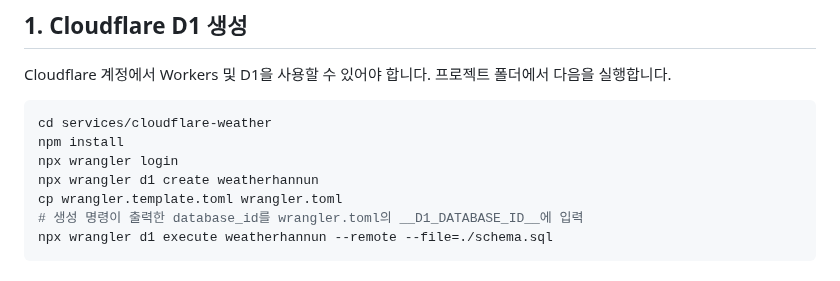
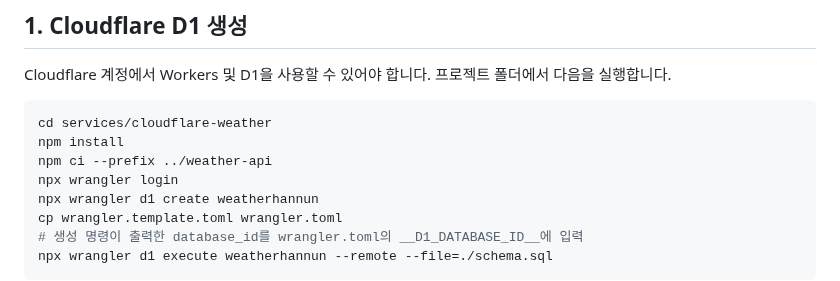
Before and after one commit to softm/weatherhannun, a Markdown page: services/cloudflare-weather/README.md, the part around the change. GitHub-like rendering.

Commit message:
docs: include shared provider dependency setup for local Worker builds

````diff
--- a/services/cloudflare-weather/README.md
+++ b/services/cloudflare-weather/README.md
@@ -23,6 +23,7 @@ Cloudflare 계정에서 Workers 및 D1을 사용할 수 있어야 합니다. 프
 ```bash
 cd services/cloudflare-weather
 npm install
+npm ci --prefix ../weather-api
 npx wrangler login
 npx wrangler d1 create weatherhannun
 cp wrangler.template.toml wrangler.toml
````
